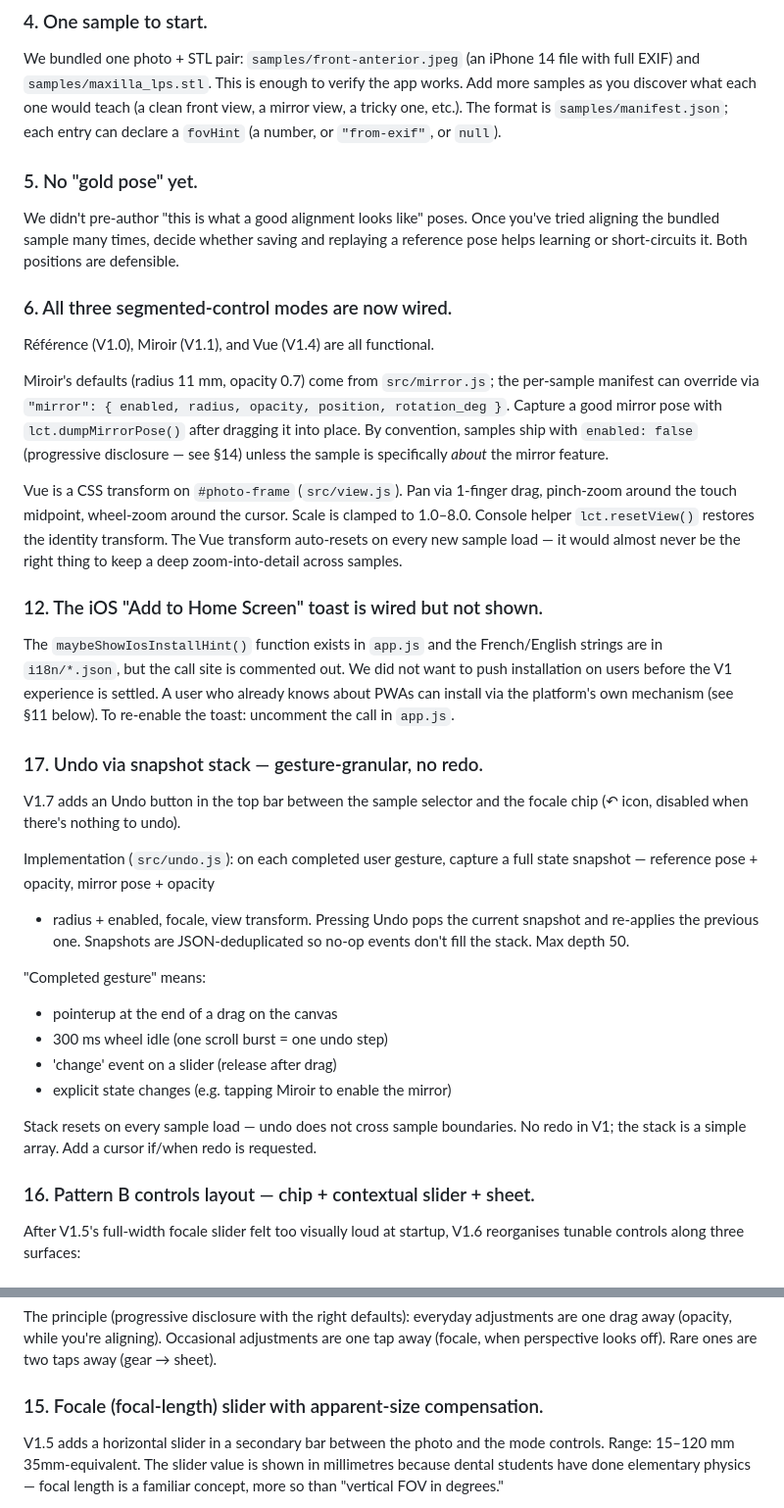
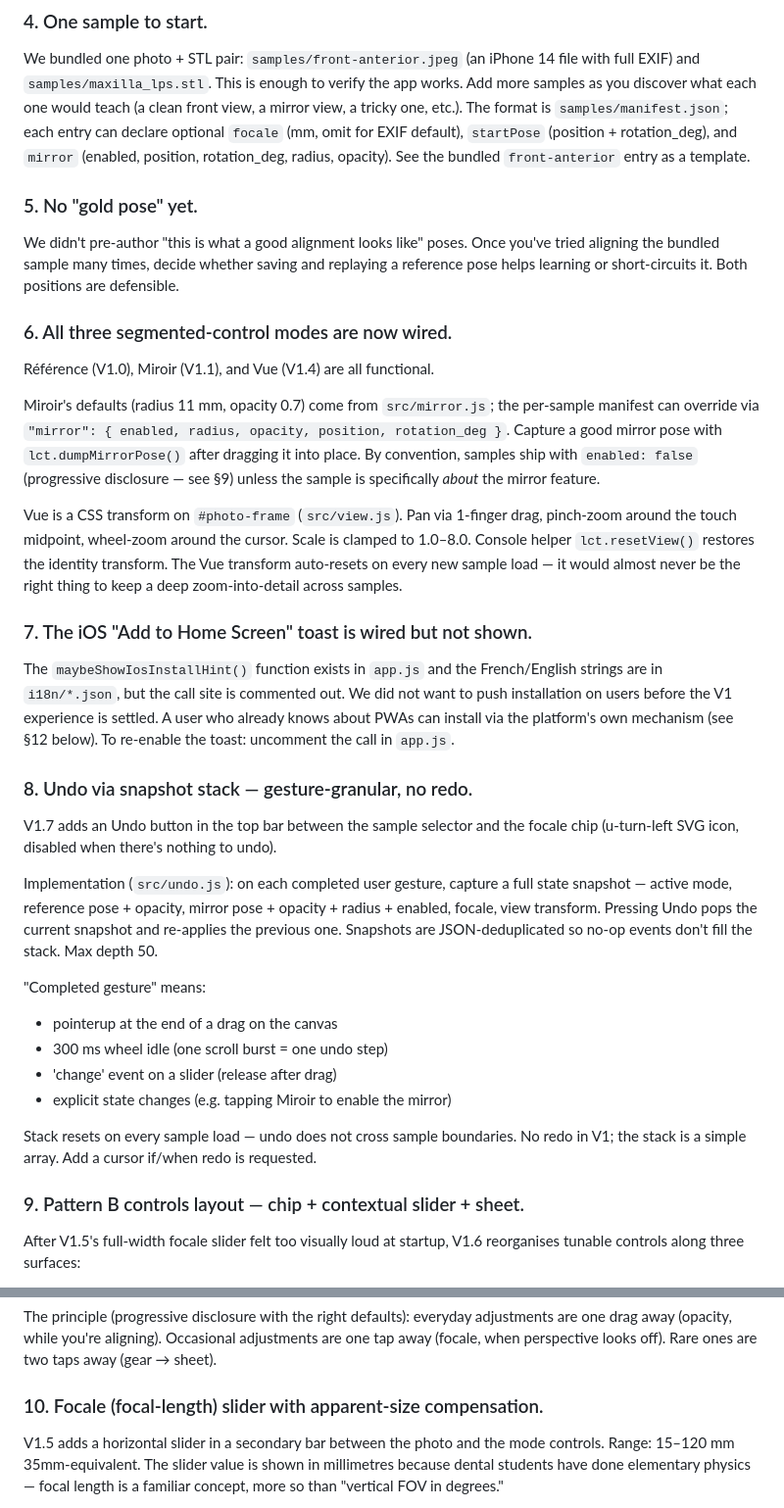
Before and after one commit to ericdemers/le-calque-de-taille, a Markdown page: DESIGN_NOTES.md, 2 parts joined by grey strips. Shown at 98% size. Drawn GitHub-style.

```diff
--- a/DESIGN_NOTES.md
+++ b/DESIGN_NOTES.md
@@ -42,8 +42,10 @@ We bundled one photo + STL pair: `samples/front-anterior.jpeg` (an
 iPhone 14 file with full EXIF) and `samples/maxilla_lps.stl`. This is
 enough to verify the app works. Add more samples as you discover what
 each one would teach (a clean front view, a mirror view, a tricky one,
-etc.). The format is `samples/manifest.json`; each entry can declare a
-`fovHint` (a number, or `"from-exif"`, or `null`).
+etc.). The format is `samples/manifest.json`; each entry can declare
+optional `focale` (mm, omit for EXIF default), `startPose` (position +
+rotation_deg), and `mirror` (enabled, position, rotation_deg, radius,
+opacity). See the bundled `front-anterior` entry as a template.
 
 ### 5. No "gold pose" yet.
 
@@ -60,7 +62,7 @@ Miroir's defaults (radius 11 mm, opacity 0.7) come from `src/mirror.js`;
 the per-sample manifest can override via `"mirror": { enabled, radius,
 opacity, position, rotation_deg }`. Capture a good mirror pose with
 `lct.dumpMirrorPose()` after dragging it into place. By convention,
-samples ship with `enabled: false` (progressive disclosure — see §14)
+samples ship with `enabled: false` (progressive disclosure — see §9)
 unless the sample is specifically *about* the mirror feature.
 
 Vue is a CSS transform on `#photo-frame` (`src/view.js`). Pan via
@@ -70,25 +72,27 @@ around the cursor. Scale is clamped to 1.0–8.0. Console helper
 auto-resets on every new sample load — it would almost never be the
 right thing to keep a deep zoom-into-detail across samples.
 
-### 12. The iOS "Add to Home Screen" toast is wired but not shown.
+### 7. The iOS "Add to Home Screen" toast is wired but not shown.
 
 The `maybeShowIosInstallHint()` function exists in `app.js` and the
 French/English strings are in `i18n/*.json`, but the call site is
 commented out. We did not want to push installation on users before
 the V1 experience is settled. A user who already knows about PWAs can
-install via the platform's own mechanism (see §11 below). To re-enable
+install via the platform's own mechanism (see §12 below). To re-enable
 the toast: uncomment the call in `app.js`.
 
-### 17. Undo via snapshot stack — gesture-granular, no redo.
+### 8. Undo via snapshot stack — gesture-granular, no redo.
 
 V1.7 adds an Undo button in the top bar between the sample selector and
-the focale chip (↶ icon, disabled when there's nothing to undo).
+the focale chip (u-turn-left SVG icon, disabled when there's nothing to
+undo).
 
 Implementation (`src/undo.js`): on each completed user gesture, capture
-a full state snapshot — reference pose + opacity, mirror pose + opacity
-+ radius + enabled, focale, view transform. Pressing Undo pops the
-current snapshot and re-applies the previous one. Snapshots are
-JSON-deduplicated so no-op events don't fill the stack. Max depth 50.
+a full state snapshot — active mode, reference pose + opacity, mirror
+pose + opacity + radius + enabled, focale, view transform. Pressing
+Undo pops the current snapshot and re-applies the previous one.
+Snapshots are JSON-deduplicated so no-op events don't fill the stack.
+Max depth 50.
 
 "Completed gesture" means:
 - pointerup at the end of a drag on the canvas
@@ -100,7 +104,7 @@ Stack resets on every sample load — undo does not cross sample
 boundaries. No redo in V1; the stack is a simple array. Add a cursor
 if/when redo is requested.
 
-### 16. Pattern B controls layout — chip + contextual slider + sheet.
+### 9. Pattern B controls layout — chip + contextual slider + sheet.
 
 After V1.5's full-width focale slider felt too visually loud at startup,
 V1.6 reorganises tunable controls along three surfaces:
@@ -123,7 +127,7 @@ adjustments are one drag away (opacity, while you're aligning). Occasional
 adjustments are one tap away (focale, when perspective looks off). Rare
 ones are two taps away (gear → sheet).
 
-### 15. Focale (focal-length) slider with apparent-size compensation.
+### 10. Focale (focal-length) slider with apparent-size compensation.
 
 V1.5 adds a horizontal slider in a secondary bar between the photo and
 the mode controls. Range: 15–120 mm 35mm-equivalent. The slider value is
```
Also changed, not shown: other parts of DESIGN_NOTES.md (+19 -19 lines).
